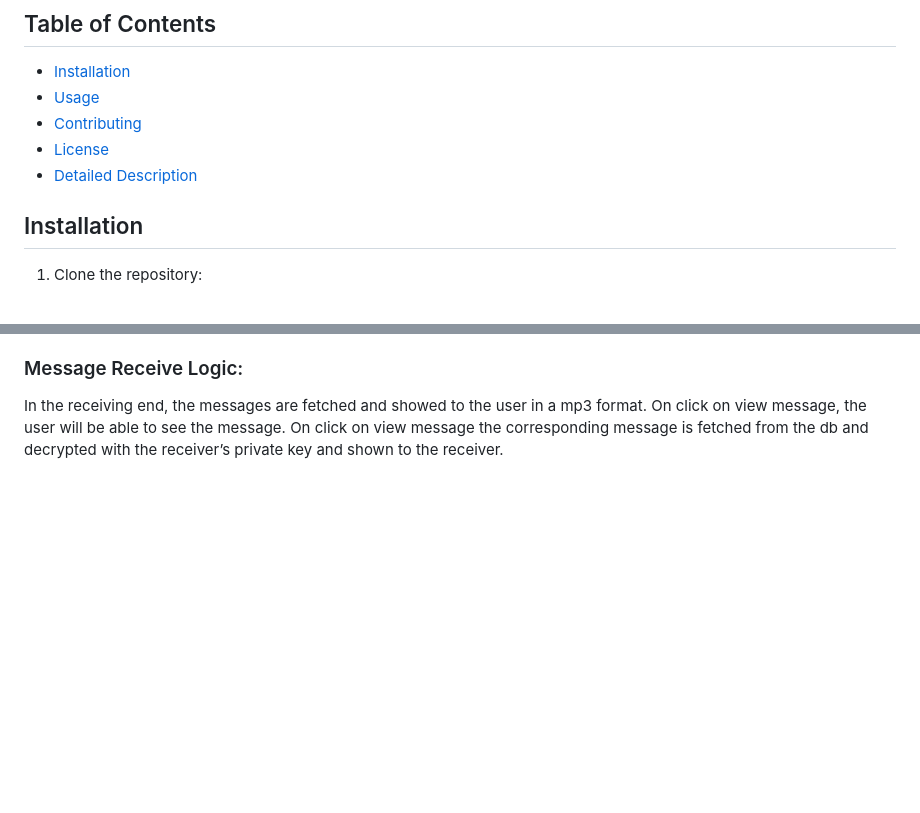
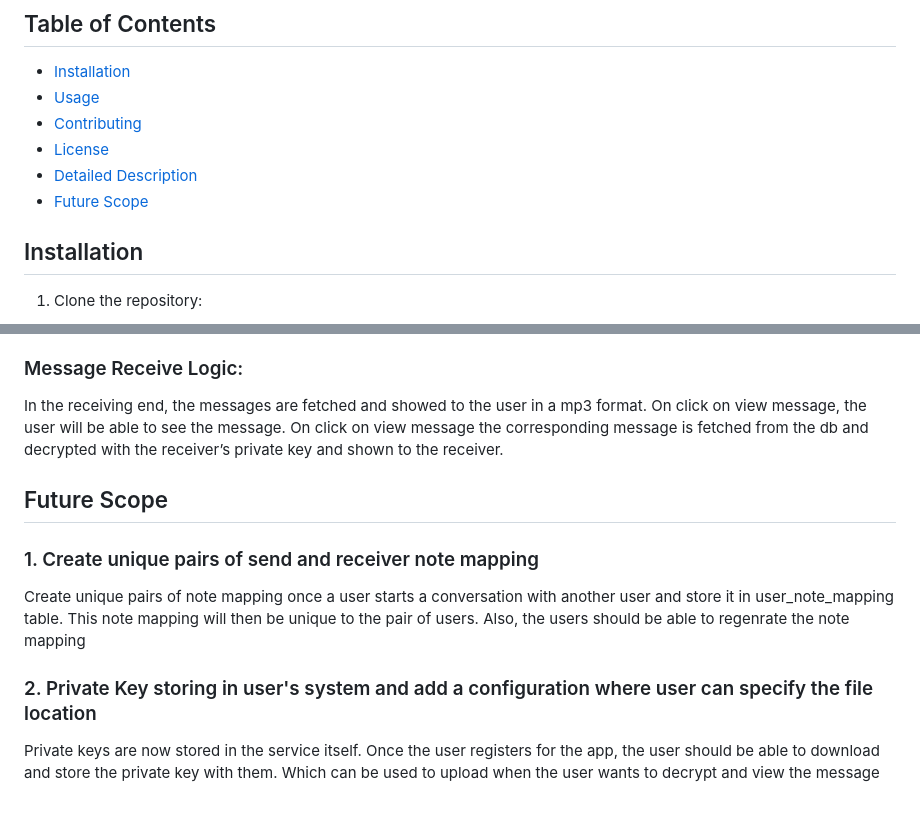
Before and after one commit to dipikasgp/talkintunes, a Markdown page: README.md, 2 parts joined by grey strips. Drawn GitHub-style; blank space fills up the shorter version.

```diff
--- a/README.md
+++ b/README.md
@@ -9,6 +9,7 @@
 - [Contributing](#contributing)
 - [License](#license)
 - [Detailed Description](#detailed_description)
+- [Future Scope](#future_scope)
 
 ## Installation
 
@@ -96,3 +97,10 @@ Also, the message is then converted into a tune using music21 library and a midi
 ### Message Receive Logic:
 In the receiving end, the messages are fetched and showed to the user in a mp3 format. On click on view message, the user will be able to see the message.
 On click on view message the corresponding message is fetched from the db and decrypted with the receiver’s private key and shown to the receiver.
+
+## Future Scope
+### 1. Create unique pairs of send and receiver note mapping
+Create unique pairs of note mapping once a user starts a conversation with another user and store it in user_note_mapping table. This note mapping will then be unique to the pair of users. Also, the users should be able to regenrate the note mapping
+
+### 2. Private Key storing in user's system and add a configuration where user can specify the file location
+Private keys are now stored in the service itself. Once the user registers for the app, the user should be able to download and store the private key with them. Which can be used to upload when the user wants to decrypt and view the message
```
